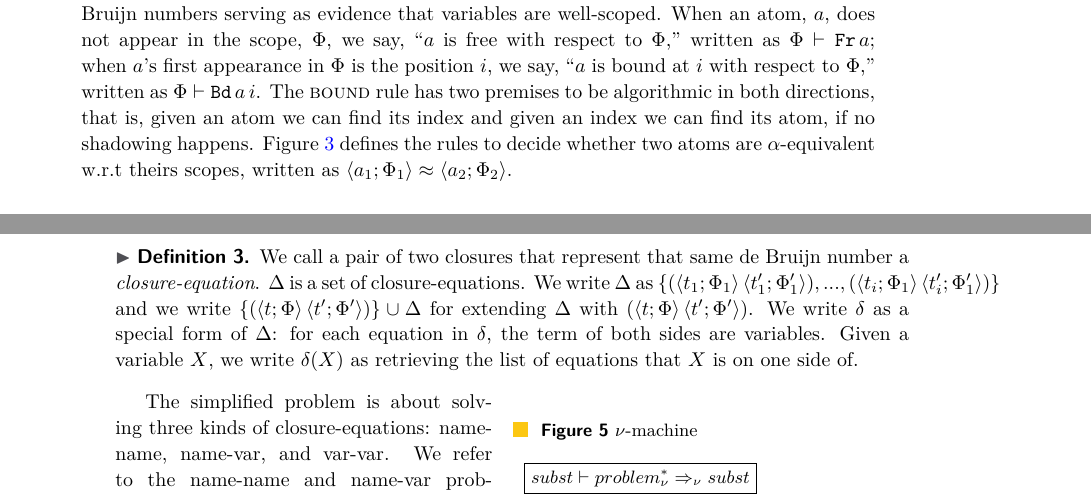
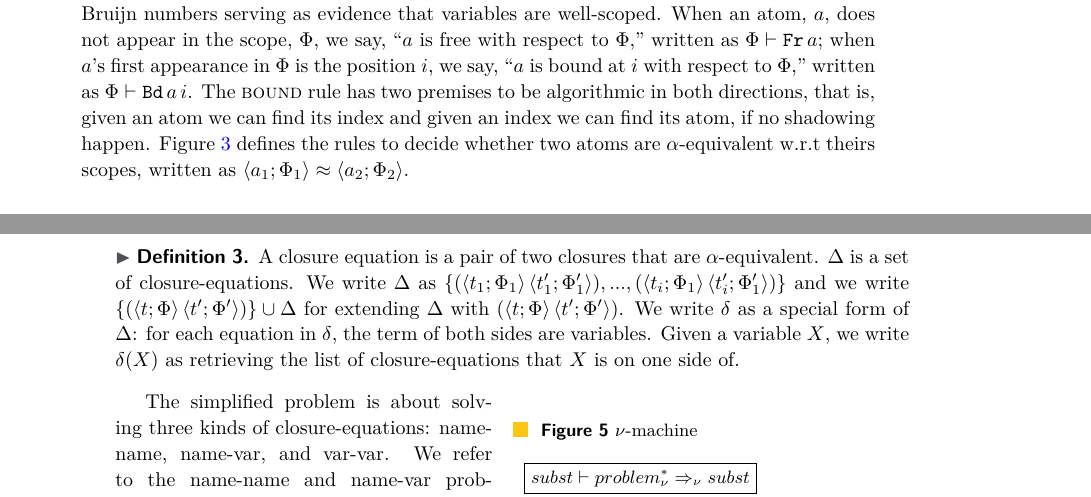
Before and after one commit to WeixiMa/UNIF2018, a LaTeX paper (main.tex): two parts of pages 3 and 4 of 8, joined at a grey line, cut so that both start at the same text. Compiled offline with pdfLaTeX.

Commit message:
revising

```diff
--- a/main.tex
+++ b/main.tex
@@ -317,7 +317,7 @@ when $a$'s first appearance in $\Phi$ is the position $i$,
 we say, ``$a$ is bound at $i$ with respect to $\Phi$,'' written as $\Phi \vdash \texttt{Bd}\, a\,i$.
 The \transname{bound} rule has two premises to be algorithmic in both directions,
 that is, given an atom we can find its index
-and given an index we can find its atom, if no shadowing happens.
+and given an index we can find its atom, if no shadowing happen.
 Figure~\ref{table:same-name} defines the rules to decide whether two atoms are $\alpha$-equivalent w.r.t theirs scopes,
 written as $\aeq{a_1}{\Phi_1}{a_2}{\Phi_2}$.
 
@@ -346,13 +346,12 @@ A unifier consists of two parts: $\sigma$ and $\delta$.
 \end{definition}
 
 \begin{definition}
-  We call a pair of two closures that represent that same de Bruijn number
-  a \emph{closure-equation}.
+  A closure equation is a pair of two closures that are $\alpha$-equivalent.
   $\Delta$ is a set of closure-equations.
   We write $\Delta$ as $\{\pr{\clos{t_1}{\Phi_1}}{\clos{t_1'}{\Phi_1'}}, ..., \pr{\clos{t_i}{\Phi_1}}{\clos{t_i'}{\Phi_1'}}\}$ and
   we write $\{\pr{\clos{t}{\Phi}}{\clos{t'}{\Phi'}}\}\cup\Delta$ for extending $\Delta$ with $\pr{\clos{t}{\Phi}}{\clos{t'}{\Phi'}}$.
   We write $\delta$ as a special form of $\Delta$: for each equation in $\delta$, the term of both sides are variables.
-  Given a variable $X$, we write $\delta(X)$ as retrieving the list of equations that $X$ is on one side of.
+  Given a variable $X$, we write $\delta(X)$ as retrieving the list of closure-equations that $X$ is on one side of.
 \end{definition}
 
 \begin{wrapfigure}{r}{0.5\textwidth}
```
Also changed, not shown: main.pdf.
